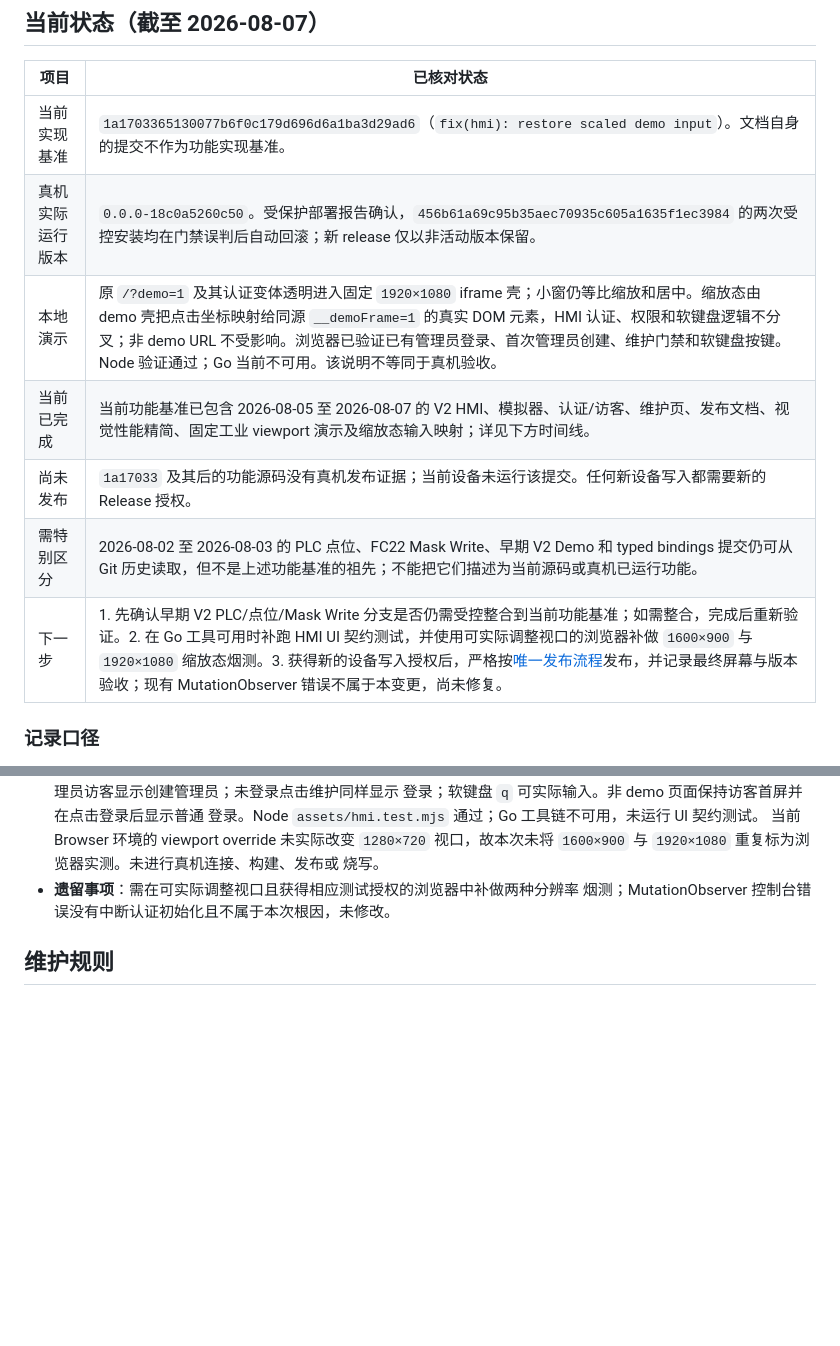
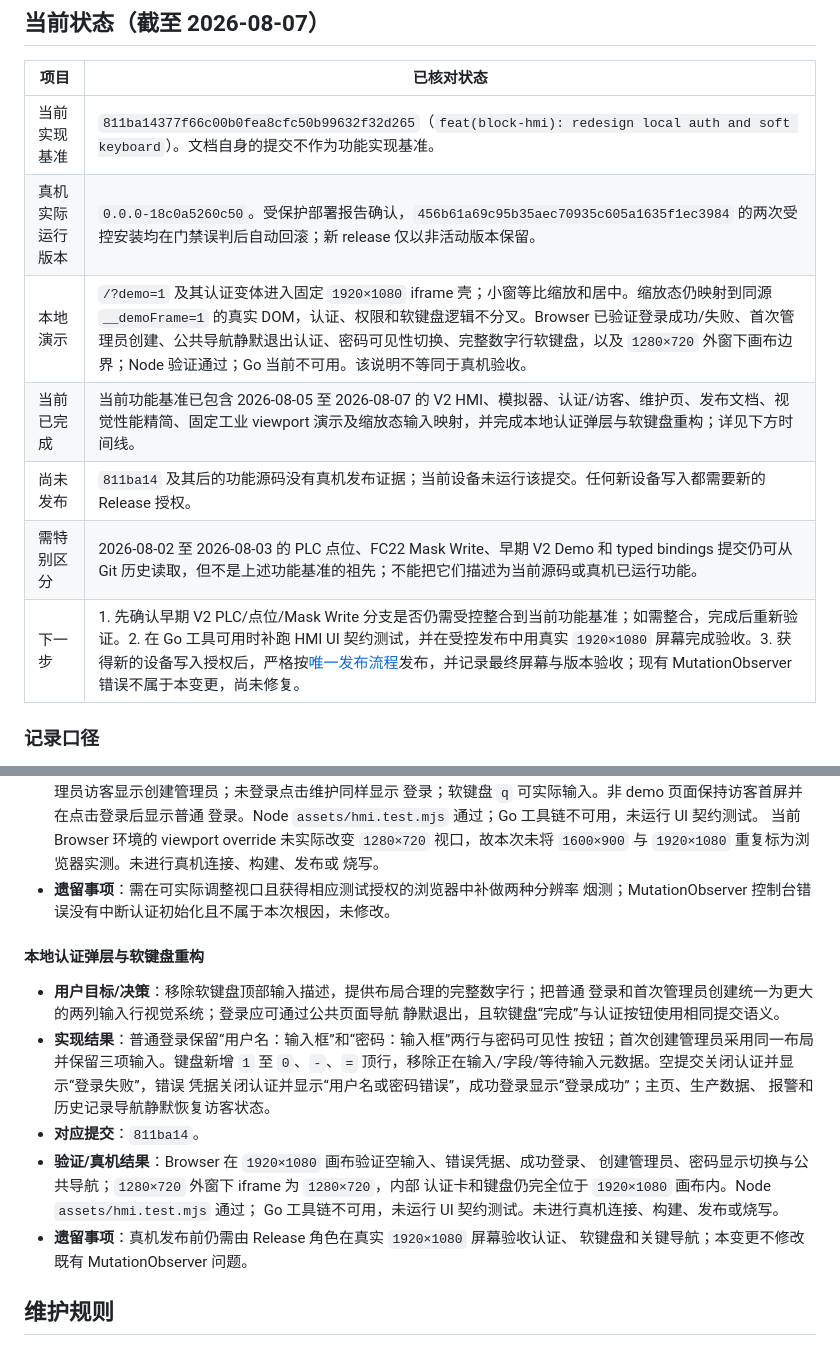
Before and after one commit to antony-zhu/Bock-History, a Markdown page: docs/development/Block-V2变更记录.md, 2 parts joined by grey strips. Rendered like a GitHub page; blank space fills up the shorter version.

Commit message:
docs(block): record auth keyboard redesign

```diff
--- a/docs/development/Block-V2变更记录.md
+++ b/docs/development/Block-V2变更记录.md
@@ -9,13 +9,13 @@
 
 | 项目 | 已核对状态 |
 | --- | --- |
-| 当前实现基准 | `1a1703365130077b6f0c179d696d6a1ba3d29ad6`（`fix(hmi): restore scaled demo input`）。文档自身的提交不作为功能实现基准。 |
+| 当前实现基准 | `811ba14377f66c00b0fea8cfc50b99632f32d265`（`feat(block-hmi): redesign local auth and soft keyboard`）。文档自身的提交不作为功能实现基准。 |
 | 真机实际运行版本 | `0.0.0-18c0a5260c50`。受保护部署报告确认，`456b61a69c95b35aec70935c605a1635f1ec3984` 的两次受控安装均在门禁误判后自动回滚；新 release 仅以非活动版本保留。 |
-| 本地演示 | 原 `/?demo=1` 及其认证变体透明进入固定 `1920×1080` iframe 壳；小窗仍等比缩放和居中。缩放态由 demo 壳把点击坐标映射给同源 `__demoFrame=1` 的真实 DOM 元素，HMI 认证、权限和软键盘逻辑不分叉；非 demo URL 不受影响。浏览器已验证已有管理员登录、首次管理员创建、维护门禁和软键盘按键。Node 验证通过；Go 当前不可用。该说明不等同于真机验收。 |
-| 当前已完成 | 当前功能基准已包含 2026-08-05 至 2026-08-07 的 V2 HMI、模拟器、认证/访客、维护页、发布文档、视觉性能精简、固定工业 viewport 演示及缩放态输入映射；详见下方时间线。 |
-| 尚未发布 | `1a17033` 及其后的功能源码没有真机发布证据；当前设备未运行该提交。任何新设备写入都需要新的 Release 授权。 |
+| 本地演示 | `/?demo=1` 及其认证变体进入固定 `1920×1080` iframe 壳；小窗等比缩放和居中。缩放态仍映射到同源 `__demoFrame=1` 的真实 DOM，认证、权限和软键盘逻辑不分叉。Browser 已验证登录成功/失败、首次管理员创建、公共导航静默退出认证、密码可见性切换、完整数字行软键盘，以及 `1280×720` 外窗下画布边界；Node 验证通过；Go 当前不可用。该说明不等同于真机验收。 |
+| 当前已完成 | 当前功能基准已包含 2026-08-05 至 2026-08-07 的 V2 HMI、模拟器、认证/访客、维护页、发布文档、视觉性能精简、固定工业 viewport 演示及缩放态输入映射，并完成本地认证弹层与软键盘重构；详见下方时间线。 |
+| 尚未发布 | `811ba14` 及其后的功能源码没有真机发布证据；当前设备未运行该提交。任何新设备写入都需要新的 Release 授权。 |
 | 需特别区分 | 2026-08-02 至 2026-08-03 的 PLC 点位、FC22 Mask Write、早期 V2 Demo 和 typed bindings 提交仍可从 Git 历史读取，但不是上述功能基准的祖先；不能把它们描述为当前源码或真机已运行功能。 |
-| 下一步 | 1. 先确认早期 V2 PLC/点位/Mask Write 分支是否仍需受控整合到当前功能基准；如需整合，完成后重新验证。2. 在 Go 工具可用时补跑 HMI UI 契约测试，并使用可实际调整视口的浏览器补做 `1600×900` 与 `1920×1080` 缩放态烟测。3. 获得新的设备写入授权后，严格按[唯一发布流程](../../deploy/block/README.md)发布，并记录最终屏幕与版本验收；现有 MutationObserver 错误不属于本变更，尚未修复。 |
+| 下一步 | 1. 先确认早期 V2 PLC/点位/Mask Write 分支是否仍需受控整合到当前功能基准；如需整合，完成后重新验证。2. 在 Go 工具可用时补跑 HMI UI 契约测试，并在受控发布中用真实 `1920×1080` 屏幕完成验收。3. 获得新的设备写入授权后，严格按[唯一发布流程](../../deploy/block/README.md)发布，并记录最终屏幕与版本验收；现有 MutationObserver 错误不属于本变更，尚未修复。 |
 
 ### 记录口径
 
@@ -224,6 +224,24 @@
 - **遗留事项**：需在可实际调整视口且获得相应测试授权的浏览器中补做两种分辨率
   烟测；MutationObserver 控制台错误没有中断认证初始化且不属于本次根因，未修改。
 
+#### 本地认证弹层与软键盘重构
+
+- **用户目标/决策**：移除软键盘顶部输入描述，提供布局合理的完整数字行；把普通
+  登录和首次管理员创建统一为更大的两列输入行视觉系统；登录应可通过公共页面导航
+  静默退出，且软键盘“完成”与认证按钮使用相同提交语义。
+- **实现结果**：普通登录保留“用户名：输入框”和“密码：输入框”两行与密码可见性
+  按钮；首次创建管理员采用同一布局并保留三项输入。键盘新增 `1` 至 `0`、`-`、`=`
+  顶行，移除正在输入/字段/等待输入元数据。空提交关闭认证并显示“登录失败”，错误
+  凭据关闭认证并显示“用户名或密码错误”，成功登录显示“登录成功”；主页、生产数据、
+  报警和历史记录导航静默恢复访客状态。
+- **对应提交**：`811ba14`。
+- **验证/真机结果**：Browser 在 `1920×1080` 画布验证空输入、错误凭据、成功登录、
+  创建管理员、密码显示切换与公共导航；`1280×720` 外窗下 iframe 为 `1280×720`，内部
+  认证卡和键盘仍完全位于 `1920×1080` 画布内。Node `assets/hmi.test.mjs` 通过；
+  Go 工具链不可用，未运行 UI 契约测试。未进行真机连接、构建、发布或烧写。
+- **遗留事项**：真机发布前仍需由 Release 角色在真实 `1920×1080` 屏幕验收认证、
+  软键盘和关键导航；本变更不修改既有 MutationObserver 问题。
+
 ## 维护规则
 
 每次 Block V2 变更只在本文件**追加一条**，并同步更新顶部的功能基准、真机
```
